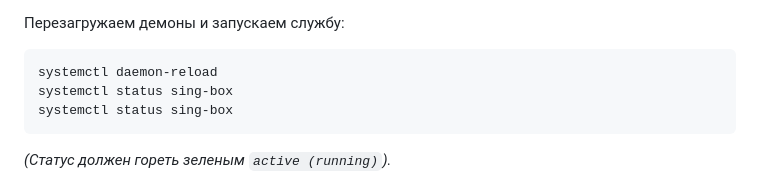
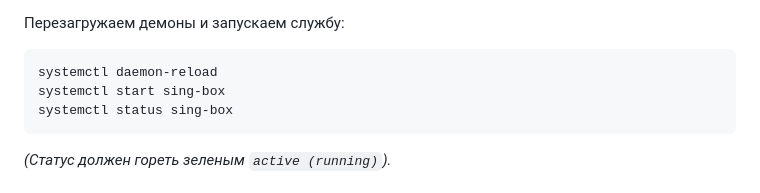
Before and after one commit to Liafanx/AZ-WARP, a Markdown page: README.md, the part around the change. Drawn GitHub-style.

````diff
--- a/README.md
+++ b/README.md
@@ -171,7 +171,7 @@ WantedBy=multi-user.target
 Перезагружаем демоны и запускаем службу:
 ```bash
 systemctl daemon-reload
-systemctl status sing-box
+systemctl start sing-box
 systemctl status sing-box
 ```
 *(Статус должен гореть зеленым `active (running)`).*
````
